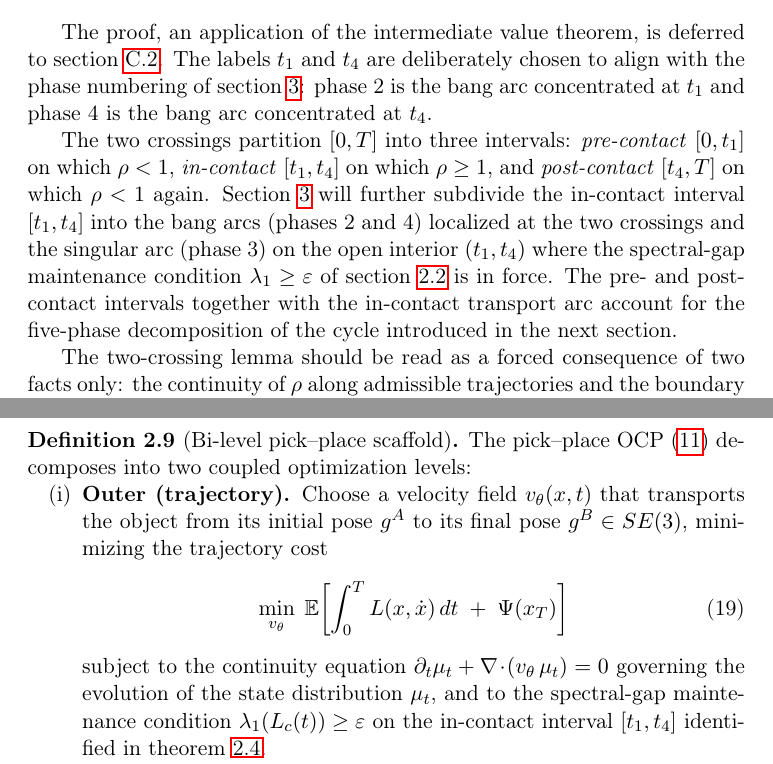
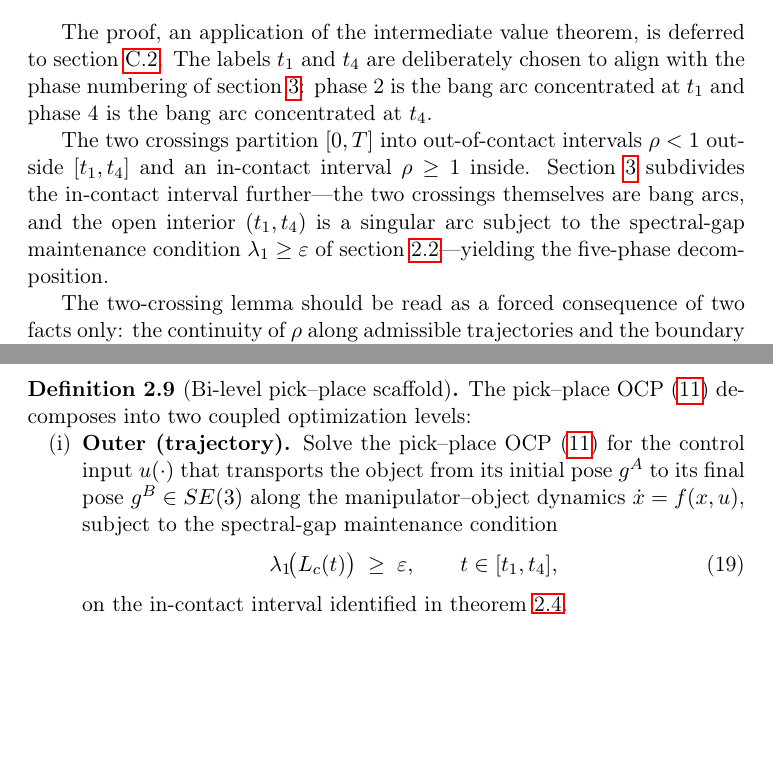
Before and after one commit to JianghanZHang/Agentic-Theory, a LaTeX paper (papers/manipulation/main.tex, which reads papers/manipulation/sections/02-framework.tex): two parts of pages 6 and 11 of 31 before the commit and two parts of pages 6 and 10 of 31 after it, joined at a grey line, cut so that both start at the same text, the shorter picture padded with empty space. Compiled offline with pdfLaTeX.

Commit message:
framework: §2 read-through fixes (substantive + polish)
Six fixes from the §2+§3 read-through:

(1) §2.6 outer level: replace distributional formulation
    (∫ E[L]dt + Ψ over velocity field v_θ with continuity equation
    on state distribution μ_t) with deterministic OCP (eq:ocp).
    Defer the flow-matching / μ_t reformulation to §6 (training);
    it is a computational realization, not part of the framework's
    structural specification.

(2) §2.2 two-block stack: fix det(L|_⊥) typo. The duplicated
    summand "w₁₂w₁ₜ + w₁₂w₁ₜ" was wrong — replaced with the
    matrix-tree theorem result μ₁μ₂ = 3 w₁₂ w₁ₜ.

(3) §2.3: trim the partition paragraph; defer phase-level
    subdivision details to §3.1 (avoids restating in §3.1).

(4) §2.4 spectral-gap constraint: tighten ρ(t) > 1 to ρ(t) ≥ 1
    so the constraint also holds at Σ-crossings (consistent with
    §3.1 phase-3 interval [t₁, t₄]).

(5) §2.6 inner level "max λ₁": clarify "achieving the largest
    spectral gap admissible under the friction cone" — avoids
    misreading as unbounded maximization.

(6) §2.7 literal §2 references → \cref{sec:framework}; consistency
    with cleveref usage elsewhere.

Co-Authored-By: Claude Opus 4.7 (1M context) <noreply@anthropic.com>

```diff
--- a/papers/manipulation/sections/02-framework.tex
+++ b/papers/manipulation/sections/02-framework.tex
@@ -301,19 +301,15 @@ with the phase numbering of \cref{sec:phase-cycle}: phase 2 is
 the bang arc concentrated at $t_{1}$ and phase 4 is the bang
 arc concentrated at $t_{4}$.
 
-The two crossings partition $[0, T]$ into three intervals:
-\emph{pre-contact} $[0, t_{1}]$ on which $\rcontact < 1$,
-\emph{in-contact} $[t_{1}, t_{4}]$ on which $\rcontact \ge 1$,
-and \emph{post-contact} $[t_{4}, T]$ on which $\rcontact < 1$
-again. Section~\ref{sec:phase-cycle} will further subdivide
-the in-contact interval $[t_{1}, t_{4}]$ into the bang arcs
-(phases 2 and 4) localized at the two crossings and the
-singular arc (phase 3) on the open interior $(t_{1}, t_{4})$
-where the spectral-gap maintenance condition $\specgap \ge
-\varepsilon$ of \cref{sec:specgap} is in force. The pre- and
-post-contact intervals together with the in-contact transport
-arc account for the five-phase decomposition of the cycle
-introduced in the next section.
+The two crossings partition $[0, T]$ into out-of-contact
+intervals $\rcontact < 1$ outside $[t_{1}, t_{4}]$ and an
+in-contact interval $\rcontact \ge 1$ inside.
+\Cref{sec:phase-cycle} subdivides the in-contact interval
+further---the two crossings themselves are bang arcs, and the
+open interior $(t_{1}, t_{4})$ is a singular arc subject to
+the spectral-gap maintenance condition $\specgap \ge
+\varepsilon$ of \cref{sec:specgap}---yielding the five-phase
+decomposition.
 
 The two-crossing lemma should be read as a forced
 consequence of two facts only: the continuity of $\rcontact$
@@ -586,23 +582,18 @@ instantiation that follows.
 The pick--place OCP \eqref{eq:ocp} decomposes into two coupled
 optimization levels:
 \begin{enumerate}[label=(\roman*),nosep]
-  \item \textbf{Outer (trajectory).} Choose a velocity field
-    $\veltheta(x, t)$ that transports the object from its
-    initial pose $g^{A}$ to its final pose $g^{B} \in SE(3)$,
-    minimizing the trajectory cost
+  \item \textbf{Outer (trajectory).} Solve the pick--place OCP
+    \eqref{eq:ocp} for the control input $u(\cdot)$ that
+    transports the object from its initial pose $g^{A}$ to its
+    final pose $g^{B} \in SE(3)$ along the manipulator--object
+    dynamics $\dot x = f(x, u)$, subject to the spectral-gap
+    maintenance condition
     \begin{equation}
     \label{eq:bilevel-outer}
-      \min_{\veltheta} \;
-      \mathbb{E}\!\left[
-        \int_{0}^{T} L(x, \dot x)\,dt
-        \;+\; \Psi(x_{T})
-      \right]
+      \specgap\!\bigl(L_{c}(t)\bigr) \;\ge\; \varepsilon,
+      \qquad t \in [t_{1}, t_{4}],
     \end{equation}
-    subject to the continuity equation
-    $\partial_{t}\mu_{t} + \nabla\!\cdot\!(\veltheta\, \mu_{t}) = 0$
-    governing the evolution of the state distribution $\mu_{t}$,
-    and to the spectral-gap maintenance condition
-    $\specgap(L_{c}(t)) \ge \varepsilon$ on the in-contact
-    interval $[t_{1}, t_{4}]$ identified in \cref{lem:two-crossing}.
+    on the in-contact interval identified in
+    \cref{lem:two-crossing}.
   \item \textbf{Inner (force closure).} At every instant
     $t \in [t_{1}, t_{4}]$, choose finger contact forces
```
Also changed, not shown: papers/manipulation/sections/02-framework.tex (24 more changed lines).
